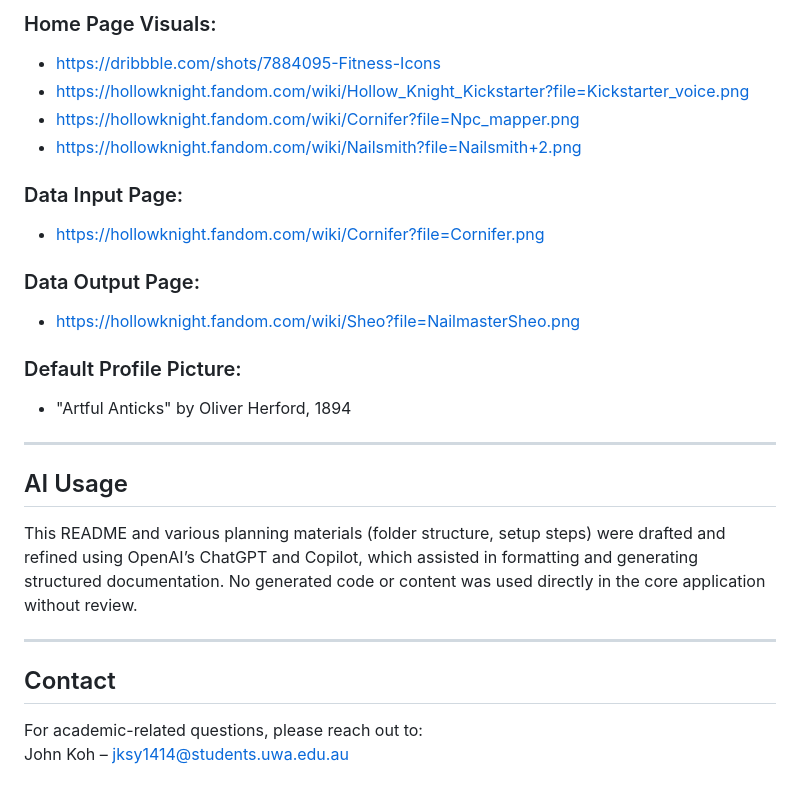
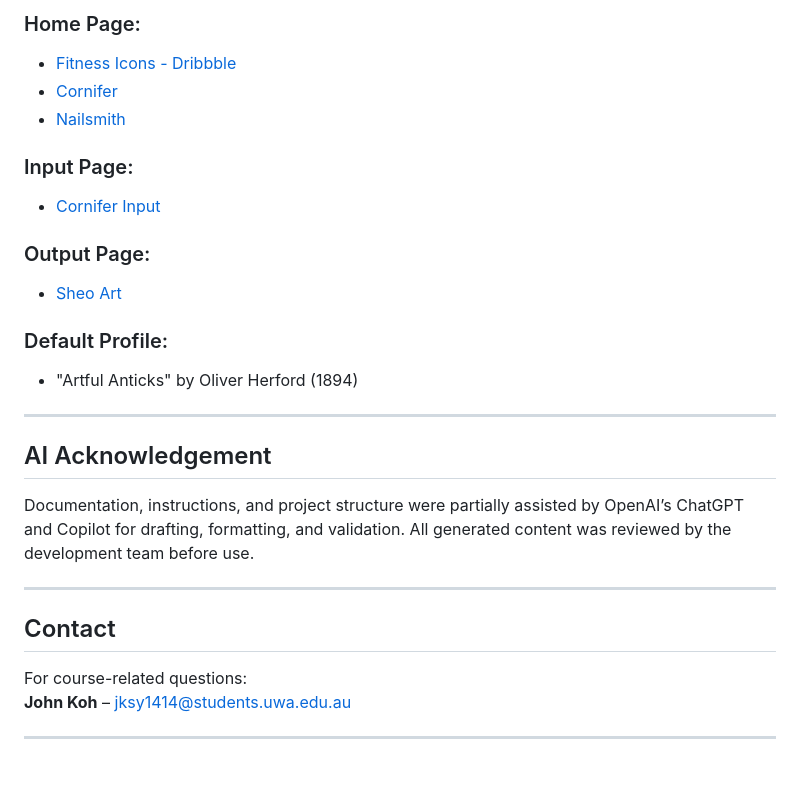
Before and after one commit to jksy1414/CITS5505_Group14_GroupProject, a Markdown page: README.md, the part around the change printed below. Rendered like a GitHub page.

```diff
--- a/README.md
+++ b/README.md
@@ -167,28 +166,29 @@ CITS5505_Group14_GroupProject/
 
-### Home Page Visuals:
-- https://dribbble.com/shots/7884095-Fitness-Icons
-- https://hollowknight.fandom.com/wiki/Hollow_Knight_Kickstarter?file=Kickstarter_voice.png
-- https://hollowknight.fandom.com/wiki/Cornifer?file=Npc_mapper.png
-- https://hollowknight.fandom.com/wiki/Nailsmith?file=Nailsmith+2.png
+### Home Page:
+- [Fitness Icons - Dribbble](https://dribbble.com/shots/7884095-Fitness-Icons)
+- [Cornifer](https://hollowknight.fandom.com/wiki/Npc_mapper.png)
+- [Nailsmith](https://hollowknight.fandom.com/wiki/Nailsmith?file=Nailsmith+2.png)
 
-### Data Input Page:
-- https://hollowknight.fandom.com/wiki/Cornifer?file=Cornifer.png
+### Input Page:
+- [Cornifer Input](https://hollowknight.fandom.com/wiki/Cornifer?file=Cornifer.png)
 
-### Data Output Page:
-- https://hollowknight.fandom.com/wiki/Sheo?file=NailmasterSheo.png
+### Output Page:
+- [Sheo Art](https://hollowknight.fandom.com/wiki/Sheo?file=NailmasterSheo.png)
 
-### Default Profile Picture:
-- "Artful Anticks" by Oliver Herford, 1894
+### Default Profile:
+- "Artful Anticks" by Oliver Herford (1894)
 
 ---
 
-## AI Usage
+##  AI Acknowledgement
 
-This README and various planning materials (folder structure, setup steps) were drafted and refined using OpenAI’s ChatGPT and Copilot, which assisted in formatting and generating structured documentation. No generated code or content was used directly in the core application without review.
+Documentation, instructions, and project structure were partially assisted by OpenAI’s ChatGPT and Copilot for drafting, formatting, and validation. All generated content was reviewed by the development team before use.
 
 ---
 
-## Contact
+##  Contact
 
-For academic-related questions, please reach out to:
-John Koh – jksy1414@students.uwa.edu.au
+For course-related questions:
+**John Koh** – jksy1414@students.uwa.edu.au
+
+---
```
Also changed, not shown: other parts of README.md (+79 -80 lines).
